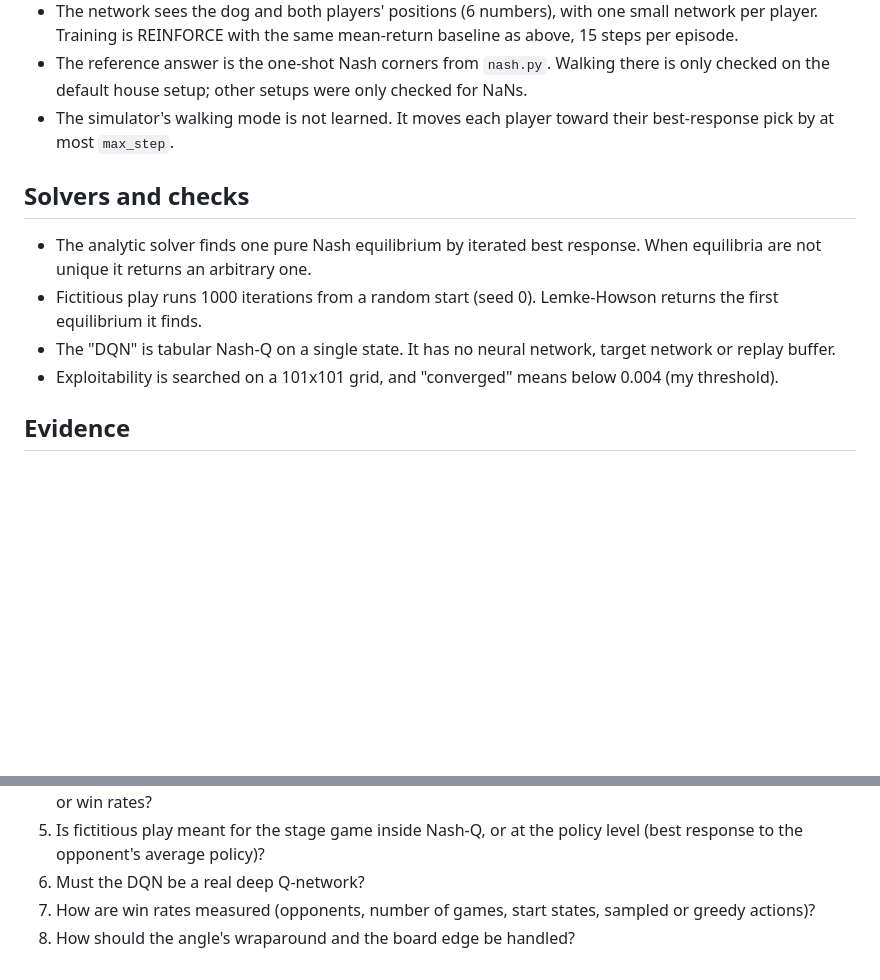
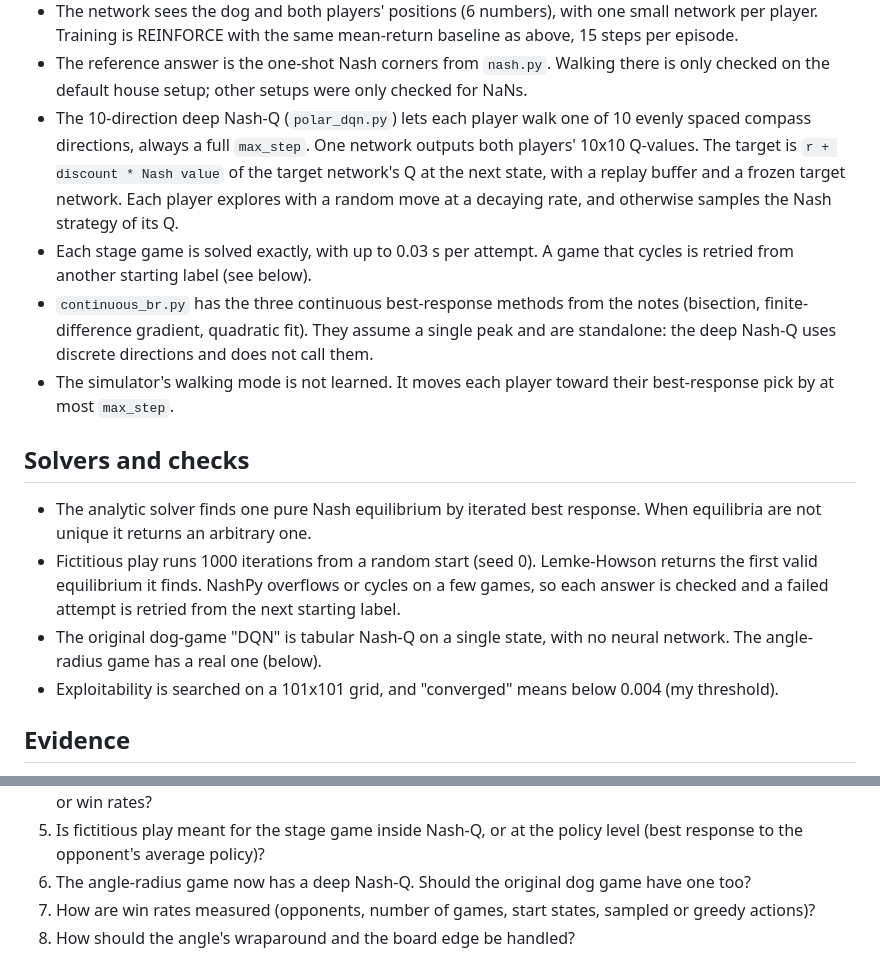
Before and after one commit to Charith-Reddy-Pareddy/dog-game, a Markdown page: ASSUMPTIONS.md, 2 parts joined by grey strips. GitHub-like rendering; blank space fills up the shorter version.

```diff
--- a/ASSUMPTIONS.md
+++ b/ASSUMPTIONS.md
@@ -52,6 +52,19 @@ against what was actually intended.
 - The reference answer is the one-shot Nash corners from `nash.py`. Walking
   there is only checked on the default house setup; other setups were
   only checked for NaNs.
+- The 10-direction deep Nash-Q (`polar_dqn.py`) lets each player walk one
+  of 10 evenly spaced compass directions, always a full `max_step`.
+  One network outputs both players' 10x10 Q-values. The target is
+  `r + discount * Nash value` of the target network's Q at the next
+  state, with a replay buffer and a frozen target network. Each player
+  explores with a random move at a decaying rate, and otherwise samples
+  the Nash strategy of its Q.
+- Each stage game is solved exactly, with up to 0.03 s per attempt. A game
+  that cycles is retried from another starting label (see below).
+- `continuous_br.py` has the three continuous best-response methods from
+  the notes (bisection, finite-difference gradient, quadratic fit). They
+  assume a single peak and are standalone: the deep Nash-Q uses discrete
+  directions and does not call them.
 - The simulator's walking mode is not learned. It moves each player toward
   their best-response pick by at most `max_step`.
 
@@ -60,9 +73,11 @@ against what was actually intended.
 - The analytic solver finds one pure Nash equilibrium by iterated best
   response. When equilibria are not unique it returns an arbitrary one.
 - Fictitious play runs 1000 iterations from a random start (seed 0).
-  Lemke-Howson returns the first equilibrium it finds.
-- The "DQN" is tabular Nash-Q on a single state. It has no neural network,
-  target network or replay buffer.
+  Lemke-Howson returns the first valid equilibrium it finds. NashPy
+  overflows or cycles on a few games, so each answer is checked and a
+  failed attempt is retried from the next starting label.
+- The original dog-game "DQN" is tabular Nash-Q on a single state, with
+  no neural network. The angle-radius game has a real one (below).
 - Exploitability is searched on a 101x101 grid, and "converged" means
   below 0.004 (my threshold).
 
@@ -91,7 +106,7 @@ choices above.
    every state, matching selected states, or win rates?
 5. Is fictitious play meant for the stage game inside Nash-Q, or at the
    policy level (best response to the opponent's average policy)?
-6. Must the DQN be a real deep Q-network?
+6. The angle-radius game now has a deep Nash-Q. Should the original dog game have one too?
 7. How are win rates measured (opponents, number of games, start states,
    sampled or greedy actions)?
 8. How should the angle's wraparound and the board edge be handled?
```
Also changed, not shown: README.md (+5 -0 lines).
